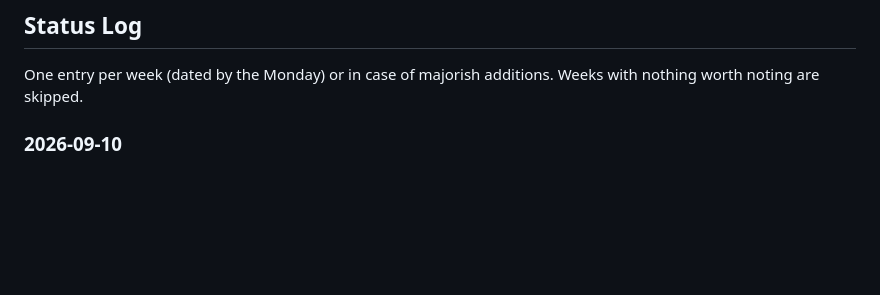
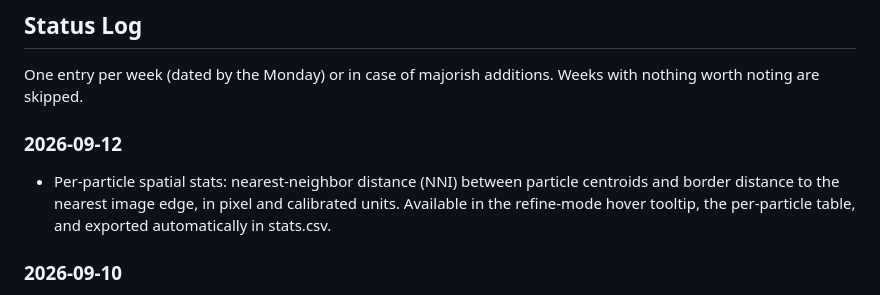
Before and after one commit to Simar-malhotra09/TEMseg, a Markdown page: README.md, the part around the change. Rendered like a GitHub page; blank space fills up the shorter version.

Commit message:
docs: status log entry for spatial stats

```diff
--- a/README.md
+++ b/README.md
@@ -1,5 +1,8 @@
 ## Status Log
 One entry per week (dated by the Monday) or in case of majorish additions. Weeks with nothing worth noting are skipped.
+
+### 2026-09-12
+- Per-particle spatial stats: nearest-neighbor distance (NNI) between particle centroids and border distance to the nearest image edge, in pixel and calibrated units. Available in the refine-mode hover tooltip, the per-particle table, and exported automatically in stats.csv.
 
 ### 2026-09-10
 - Porting weights to Core ML. We use ARM Macs' [MPS](https://developer.apple.com/metal/pytorch/) PyTorch backend to provide GPU support for Apple Silicon Macs. Apple also has a framework called [Core ML](https://developer.apple.com/documentation/coreml), which is designed to make on-device inference faster. We port weights from `.pth`/ONNX to Core ML's `.mlmodelc` format and use them if the device supports it, with an optional fallback to ONNX. This ensures we squeeze out as much performance as possible. The appropriate weights should be downloaded automatically on first startup. In addition, you can manually override this and download the ONNX weights as well.
```
